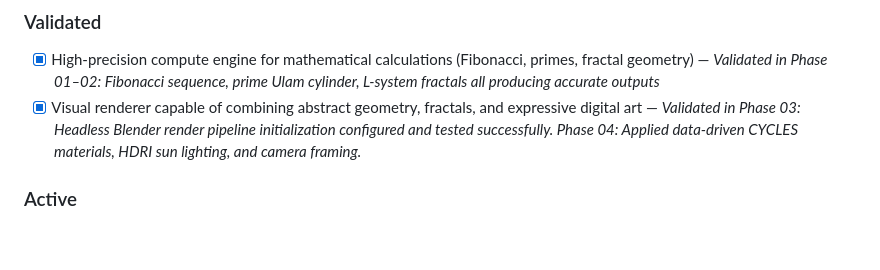
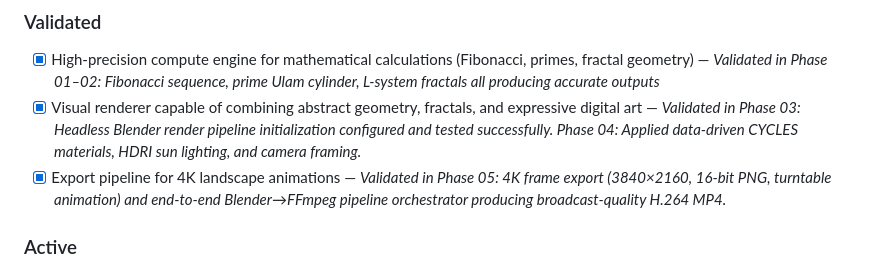
Before and after one commit to bassemkahki/mathematica, a Markdown page: .planning/PROJECT.md, the part around one of its changes. Rendered like a GitHub page; blank space fills up the shorter version.

Commit message:
docs(phase-05): evolve PROJECT.md after phase completion

```diff
--- a/.planning/PROJECT.md
+++ b/.planning/PROJECT.md
@@ -16,6 +16,7 @@ Visually communicating profound mathematical truth through mathematically precis
 
 - [x] High-precision compute engine for mathematical calculations (Fibonacci, primes, fractal geometry) — *Validated in Phase 01–02: Fibonacci sequence, prime Ulam cylinder, L-system fractals all producing accurate outputs*
 - [x] Visual renderer capable of combining abstract geometry, fractals, and expressive digital art — *Validated in Phase 03: Headless Blender render pipeline initialization configured and tested successfully. Phase 04: Applied data-driven CYCLES materials, HDRI sun lighting, and camera framing.*
+- [x] Export pipeline for 4K landscape animations — *Validated in Phase 05: 4K frame export (3840×2160, 16-bit PNG, turntable animation) and end-to-end Blender→FFmpeg pipeline orchestrator producing broadcast-quality H.264 MP4.*
 
 ### Active
 
```
Also changed, not shown: other parts of .planning/PROJECT.md (+1 -1 lines).
